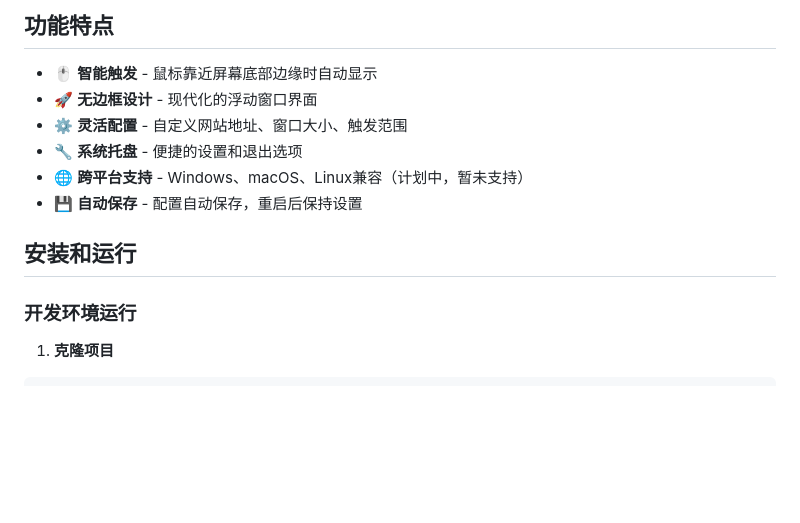
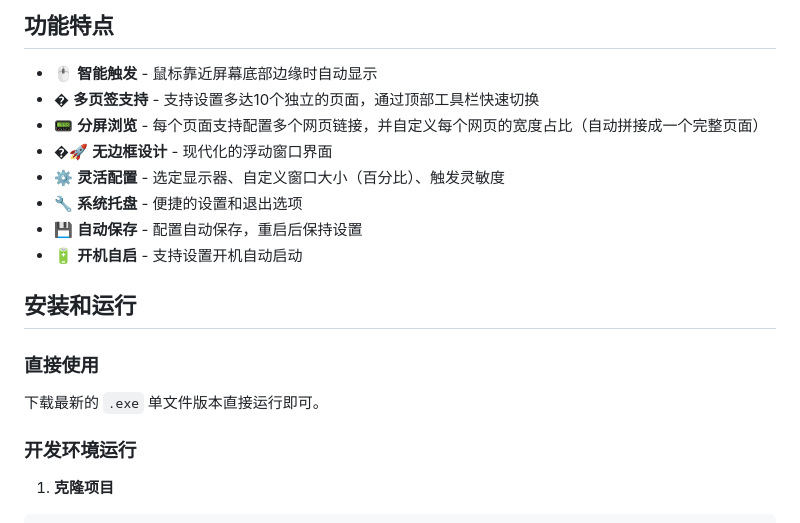
Before and after one commit to titidatiti/PatchyCloud, a Markdown page: README.md, the part around one of its changes. Rendered like a GitHub page; blank space fills up the shorter version.

```diff
--- a/README.md
+++ b/README.md
@@ -11,13 +11,19 @@ https://github.com/Macro-Deck-App/Macro-Deck
 ## 功能特点
 
 - 🖱️ **智能触发** - 鼠标靠近屏幕底部边缘时自动显示
-- 🚀 **无边框设计** - 现代化的浮动窗口界面
-- ⚙️ **灵活配置** - 自定义网站地址、窗口大小、触发范围
+- � **多页签支持** - 支持设置多达10个独立的页面，通过顶部工具栏快速切换
+- 📟 **分屏浏览** - 每个页面支持配置多个网页链接，并自定义每个网页的宽度占比（自动拼接成一个完整页面）
+- �🚀 **无边框设计** - 现代化的浮动窗口界面
+- ⚙️ **灵活配置** - 选定显示器、自定义窗口大小（百分比）、触发灵敏度
 - 🔧 **系统托盘** - 便捷的设置和退出选项
-- 🌐 **跨平台支持** - Windows、macOS、Linux兼容（计划中，暂未支持）
 - 💾 **自动保存** - 配置自动保存，重启后保持设置
+- 🔋 **开机自启** - 支持设置开机自动启动
 
 ## 安装和运行
+
+### 直接使用
+
+下载最新的 `.exe` 单文件版本直接运行即可。
 
 ### 开发环境运行
 
```
Also changed, not shown: other parts of README.md (+20 -37 lines).
